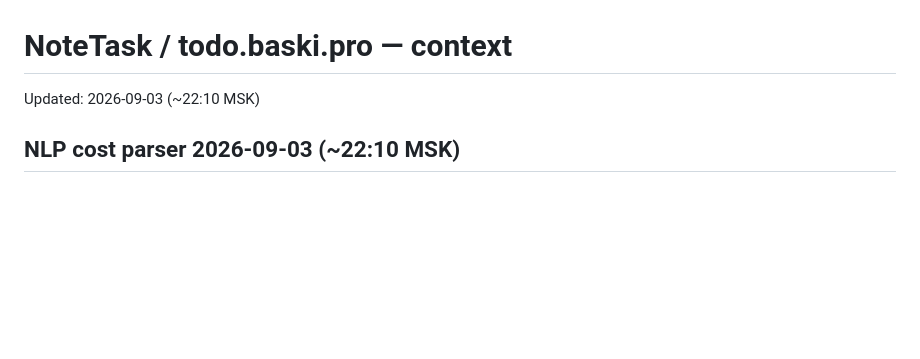
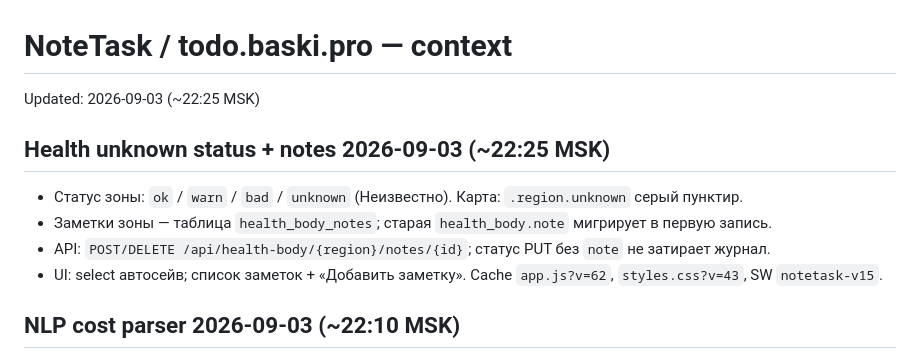
Before and after one commit to BaskovKonstantin/notetask, a Markdown page: context/context.md, the part around the change. Drawn GitHub-style; blank space fills up the shorter version.

Commit message:
docs: note health unknown status and region notes

```diff
--- a/context/context.md
+++ b/context/context.md
@@ -1,6 +1,13 @@
 # NoteTask / todo.baski.pro — context
 
-Updated: 2026-09-03 (~22:10 MSK)
+Updated: 2026-09-03 (~22:25 MSK)
+
+## Health unknown status + notes 2026-09-03 (~22:25 MSK)
+
+- Статус зоны: `ok` / `warn` / `bad` / `unknown` (Неизвестно). Карта: `.region.unknown` серый пунктир.
+- Заметки зоны — таблица `health_body_notes`; старая `health_body.note` мигрирует в первую запись.
+- API: `POST/DELETE /api/health-body/{region}/notes/{id}`; статус PUT без `note` не затирает журнал.
+- UI: select автосейв; список заметок + «Добавить заметку». Cache `app.js?v=62`, `styles.css?v=43`, SW `notetask-v15`.
 
 ## NLP cost parser 2026-09-03 (~22:10 MSK)
 
```
